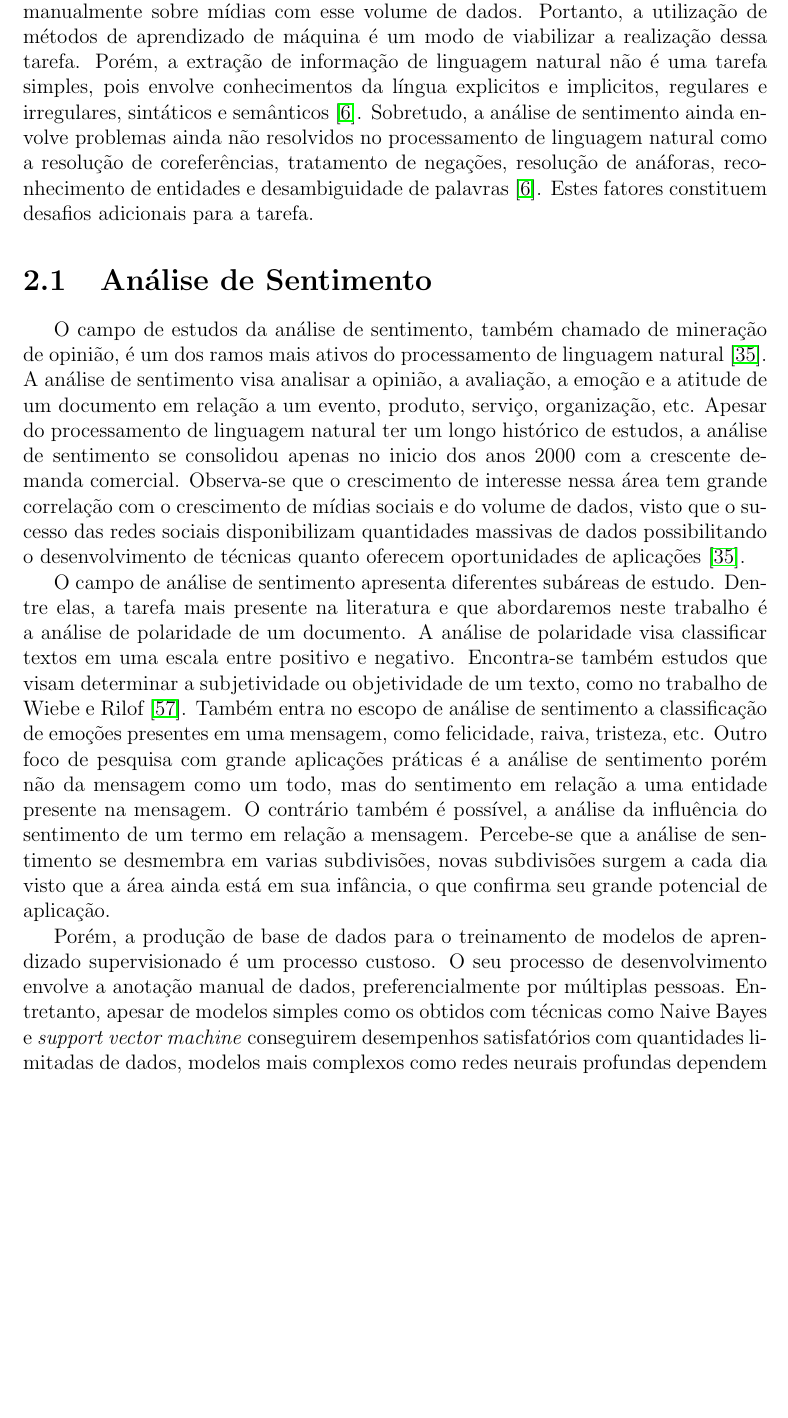
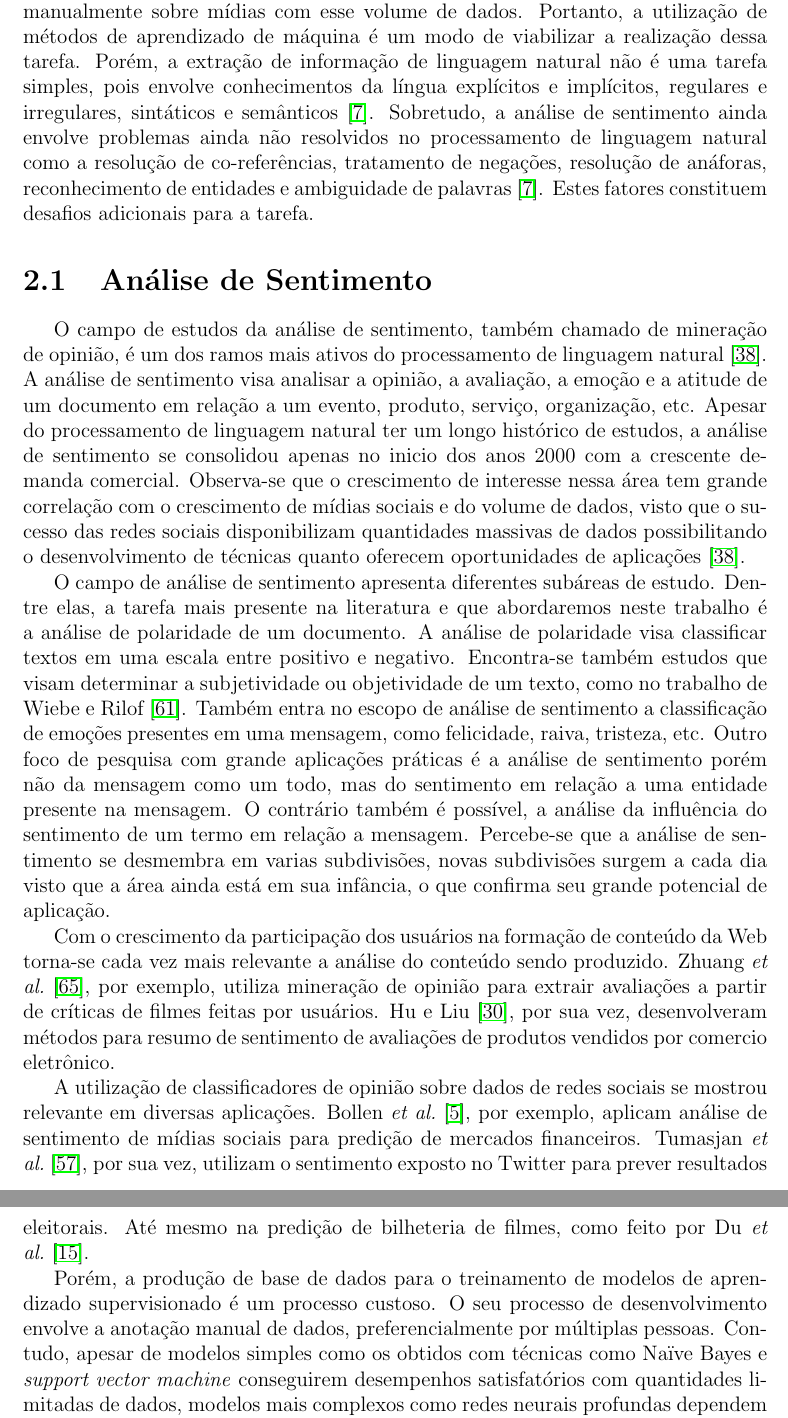
Before and after one commit to brenoarosa/projeto_final, a LaTeX book (Principal.tex, which reads contexto.tex): part of page 18 of 53 before the commit and two parts of pages 18 and 19 of 54 after it, the two joined at a grey line, cut so that both start at the same text, the shorter picture padded with empty space. Compiled offline with pdfLaTeX; a LaTeX package or settings file that is missing is left out; a missing bibliography style is replaced by a similar one.

Commit message:
Adds sentiment analysis references

```diff
--- a/contexto.tex
+++ b/contexto.tex
@@ -41,10 +41,10 @@ Pode-se observar que se torna impraticável a realização de análise de sentim
 de dados.
 Portanto, a utilização de métodos de aprendizado de máquina é um modo de viabilizar a realização dessa tarefa.
 Porém, a extração de informação de linguagem natural não é uma tarefa simples, pois envolve conhecimentos da língua
-explicitos e implicitos, regulares e irregulares, sintáticos e semânticos~\cite{cambria13}.
+explícitos e implícitos, regulares e irregulares, sintáticos e semânticos~\cite{cambria13}.
 Sobretudo, a análise de sentimento ainda envolve problemas ainda não resolvidos no processamento de linguagem natural
-como a resolução de coreferências, tratamento de negações, resolução de anáforas, reconhecimento de entidades e
-desambiguidade de palavras~\cite{cambria13}.
+como a resolução de co-referências, tratamento de negações, resolução de anáforas, reconhecimento de entidades e
+ambiguidade de palavras~\cite{cambria13}.
 Estes fatores constituem desafios adicionais para a tarefa.
 
 \section{Análise de Sentimento}
@@ -73,19 +73,23 @@ O contrário também é possível, a análise da influência do sentimento de um
 Percebe-se que a análise de sentimento se desmembra em varias subdivisões, novas subdivisões surgem a cada dia visto que
 a área ainda está em sua infância, o que confirma seu grande potencial de aplicação.
 
-%Além de ser utilizada como indicador de relações comerciais, análises de sentimento de mídias sociais são aplicadas na
-%predição de mercados financeiros~\cite{bollen11}, na predição de resultados eleitorais~\cite{tumasjan10}, entre outros.
+Com o crescimento da participação dos usuários na formação de conteúdo da Web torna-se cada vez mais relevante a análise
+do conteúdo sendo produzido.
+Zhuang \textit{et al.}~\cite{zhuang06}, por exemplo, utiliza mineração de opinião para extrair avaliações a partir de
+críticas de filmes feitas por usuários.
+Hu e Liu~\cite{hu04}, por sua vez, desenvolveram métodos para resumo de sentimento de avaliações de produtos vendidos
+por comercio eletrônico.
 
-%%%%%%%%%%%%
-% citaçoes pra outros trabalhos da area
-% J. Bollen, H. Mao, X. Zeng, Twitter mood predicts the stock market, J. Comput.  Sci. 2 (2012) 1–8.
-% Y.-M. Li, Y.-L. Shiu, A diffusion mechanism for social advertising over microblogs, Decis. Support Syst. 54 (2012) 9–22.
-% J. Du et al., Box office prediction based on microblog, Expert Syst. Appl.  (2013), http://dx.doi.org/10.1016/j.eswa.2013.08.065.
-%%%%%%%%%%%%
+A utilização de classificadores de opinião sobre dados de redes sociais se mostrou relevante em diversas aplicações.
+Bollen \textit{et al.}~\cite{bollen11}, por exemplo, aplicam análise de sentimento de mídias sociais para predição de
+mercados financeiros.
+Tumasjan \textit{et al.}~\cite{tumasjan10}, por sua vez, utilizam o sentimento exposto no Twitter para prever resultados
+eleitorais.
+Até mesmo na predição de bilheteria de filmes, como feito por Du \textit{et al.}~\cite{du14}.
 
 Porém, a produção de base de dados para o treinamento de modelos de aprendizado supervisionado é um processo custoso.
 O seu processo de desenvolvimento envolve a anotação manual de dados, preferencialmente por múltiplas pessoas.
-Entretanto, apesar de modelos simples como os obtidos com técnicas como Naive Bayes e \textit{support vector machine}
+Contudo, apesar de modelos simples como os obtidos com técnicas como Naïve Bayes e \textit{support vector machine}
 conseguirem desempenhos satisfatórios com quantidades limitadas de dados, modelos mais complexos como redes neurais
 profundas dependem de grandes volumes de dados para obter êxito, tornando o processo de anotação manual extremamente
 ineficiente.
```
Also changed, not shown: biblio.bib (+33 -0 lines), projeto_final.pdf, contexto.tex (2 more changed lines).
